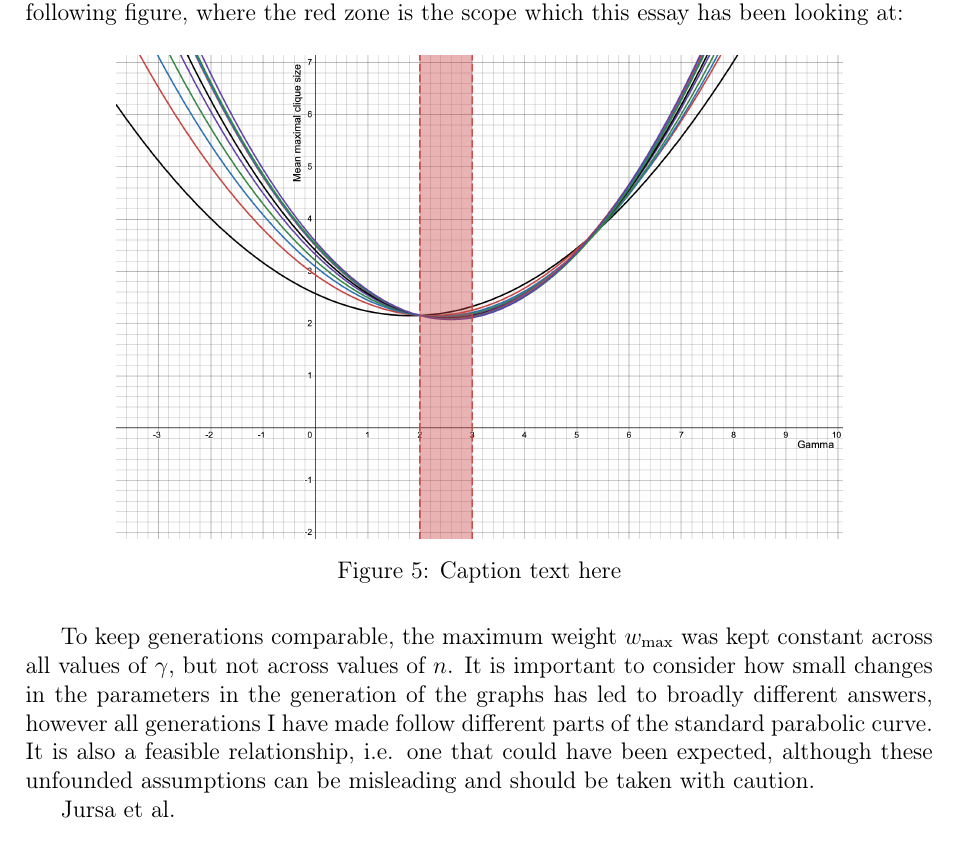
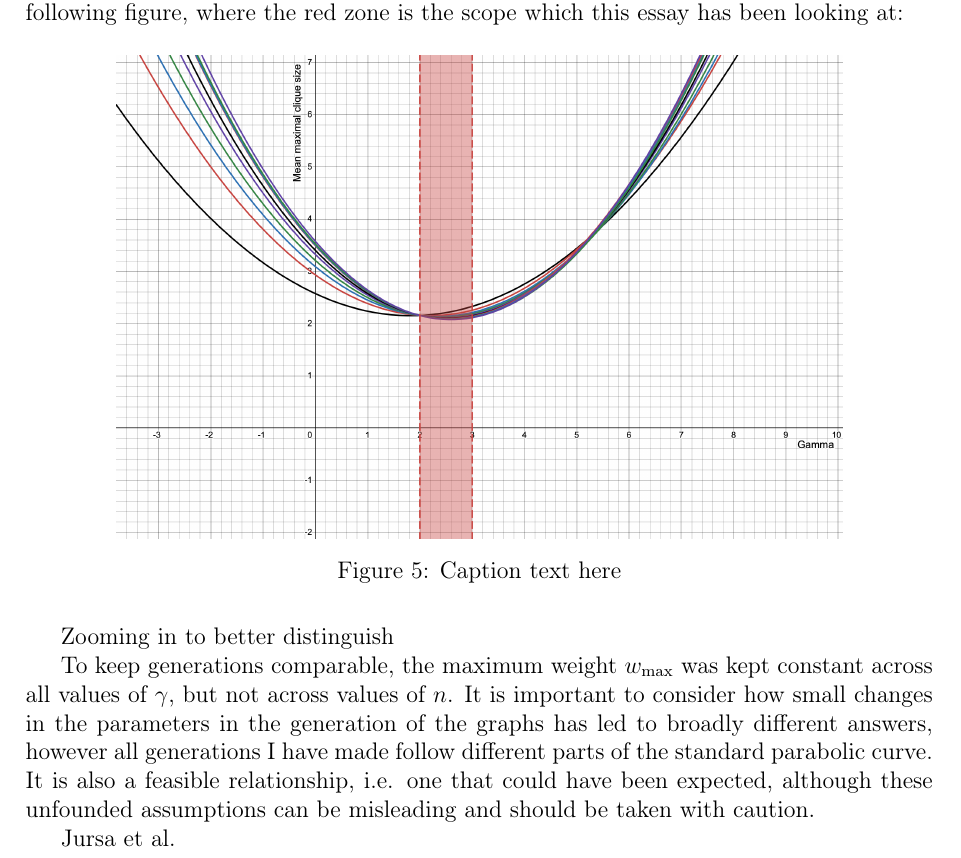
Before and after one commit to informatiky/LaTeX, a LaTeX document (Extended Essay/Johannes - Mathematics Extended Essay - Probabilistic method.tex): part of page 16 of 18, cut so that both start at the same text. Compiled offline with pdfLaTeX.

Commit message:
Auto-commit: 2026-09-13 17:10:17

```diff
--- a/Extended Essay/Johannes - Mathematics Extended Essay - Probabilistic method.tex
+++ b/Extended Essay/Johannes - Mathematics Extended Essay - Probabilistic method.tex
@@ -823,6 +823,8 @@ More notably, this relationship shifts on the coordinate plane as \(n\) changes.
 \label{fig:my-image}
 \end{figure}
 
+Zooming in to better distinguish
+
 To keep generations comparable, the maximum weight \(w_{\text{max}}\) was kept constant across all values of \(\gamma\), but not across values of \(n\). It is important to consider how small changes in the parameters in the generation of the graphs has led to broadly different answers, however all generations I have made follow different parts of the standard parabolic curve. It is also a feasible relationship, i.e. one that could have been expected, although these unfounded assumptions can be misleading and should be taken with caution.
 
 
```
Also changed, not shown: 1 other file.
